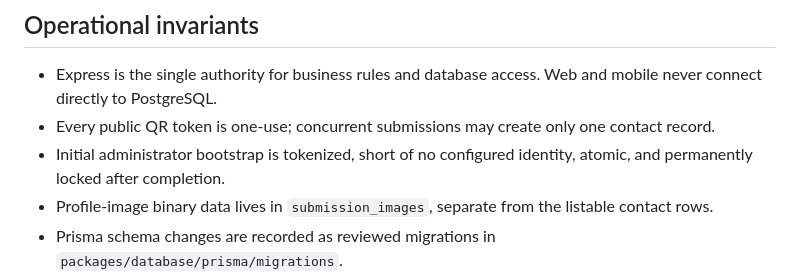
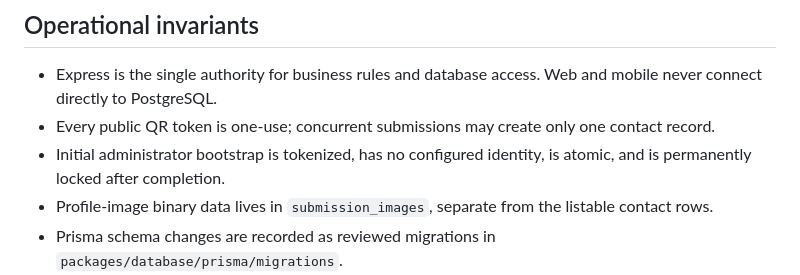
Before and after one commit to Sugarcube08/connectme, a Markdown page: DEVELOPMENT.md, the part around the change. Drawn GitHub-style.

Commit message:
docs: clarify bootstrap security invariant

```diff
--- a/DEVELOPMENT.md
+++ b/DEVELOPMENT.md
@@ -65,7 +65,7 @@ See [docs/DEPLOYMENT.md](docs/DEPLOYMENT.md) for combined and independent deploy
 
 - Express is the single authority for business rules and database access. Web and mobile never connect directly to PostgreSQL.
 - Every public QR token is one-use; concurrent submissions may create only one contact record.
-- Initial administrator bootstrap is tokenized, short of no configured identity, atomic, and permanently locked after completion.
+- Initial administrator bootstrap is tokenized, has no configured identity, is atomic, and is permanently locked after completion.
 - Profile-image binary data lives in `submission_images`, separate from the listable contact rows.
 - Prisma schema changes are recorded as reviewed migrations in `packages/database/prisma/migrations`.
 - Use Conventional Commits and keep generated output, local secrets, test reports and database dumps out of Git.
```
